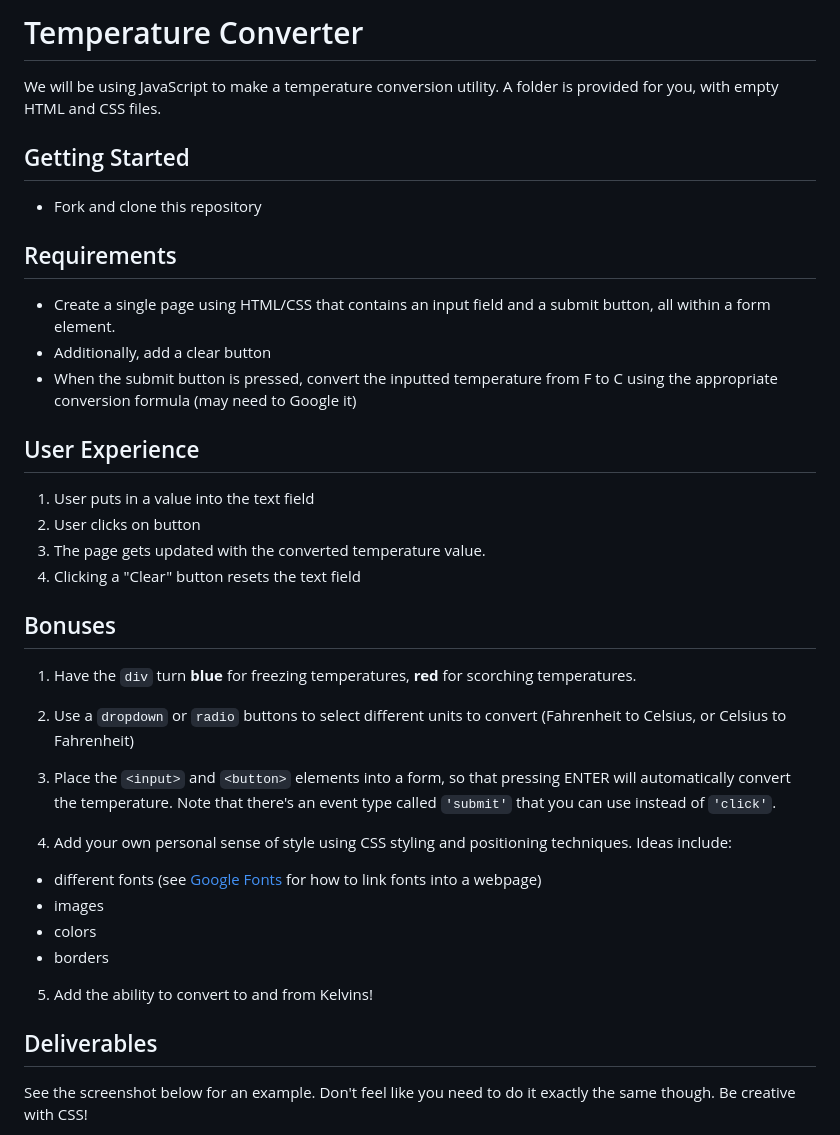
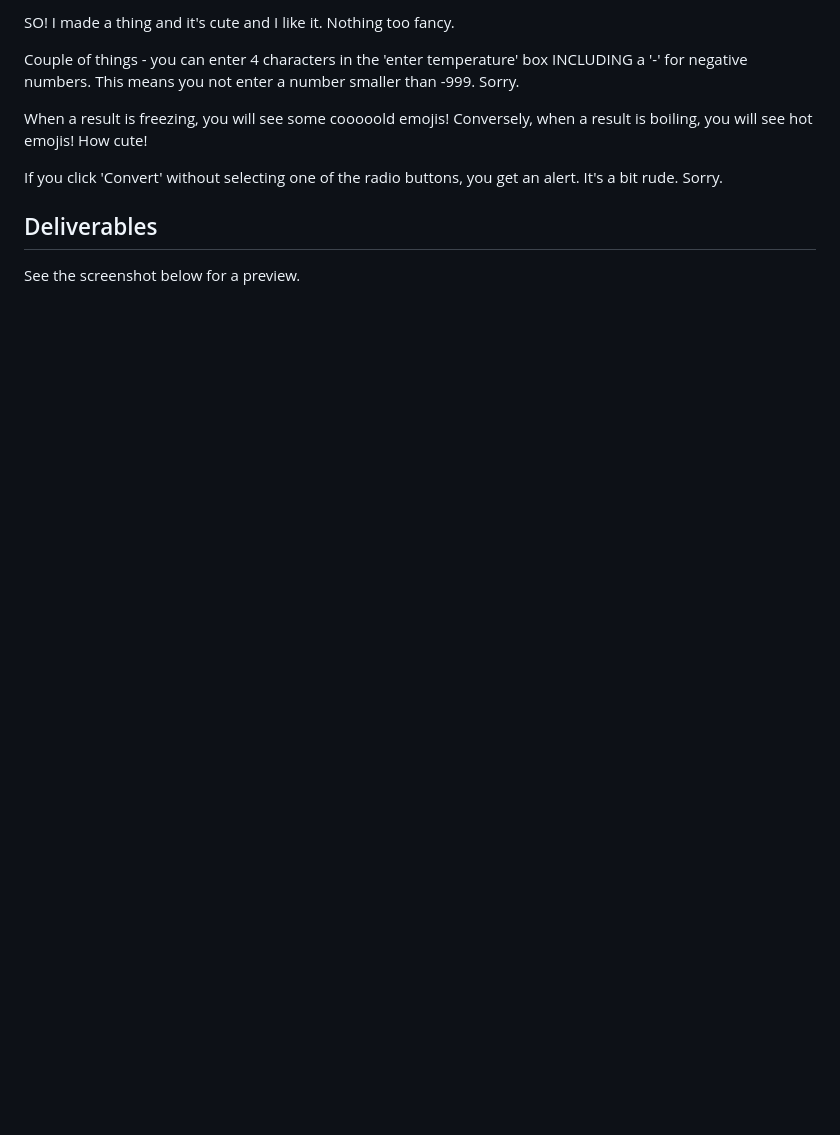
Before and after one commit to WDI-SEA/temperature-converter-dom, a Markdown page: readme.md, the part around the change printed below. Drawn GitHub-style; blank space fills up the shorter version.

Commit message:
updated README for funsies

```diff
--- a/readme.md
+++ b/readme.md
@@ -1,40 +1,13 @@
-# Temperature Converter
+SO! I made a thing and it's cute and I like it. Nothing too fancy.
 
-We will be using JavaScript to make a temperature conversion utility. A folder is provided for you, with empty HTML and CSS files.
+Couple of things - you can enter 4 characters in the 'enter temperature' box INCLUDING a '-' for negative numbers. This means you not enter a number smaller than -999. Sorry.
 
-## Getting Started
+When a result is freezing, you will see some cooooold emojis!
+Conversely, when a result is boiling, you will see hot emojis! How cute!
 
-* Fork and clone this repository
-
-## Requirements
-* Create a single page using HTML/CSS that contains an input field and a submit button, all within a form element.
-* Additionally, add a clear button
-* When the submit button is pressed, convert the inputted temperature from F to C using the appropriate conversion formula (may need to Google it)
-
-## User Experience
-
-1. User puts in a value into the text field
-2. User clicks on button
-3. The page gets updated with the converted temperature value.
-4. Clicking a "Clear" button resets the text field
-
-## Bonuses
-
-1. Have the `div` turn **blue** for freezing temperatures, **red** for scorching temperatures.
-
-2. Use a `dropdown` or `radio` buttons to select different units to convert (Fahrenheit to Celsius, or Celsius to Fahrenheit)
-
-3. Place the `<input>` and `<button>` elements into a form, so that pressing ENTER will automatically convert the temperature. Note that there's an event type called `'submit'` that you can use instead of `'click'`.
-
-4. Add your own personal sense of style using CSS styling and positioning techniques. Ideas include:
-  * different fonts (see [Google Fonts](https://developers.google.com/fonts/docs/getting_started) for how to link fonts into a webpage)
-  * images
-  * colors
-  * borders
-
-5. Add the ability to convert to and from Kelvins!
+If you click 'Convert' without selecting one of the radio buttons, you get an alert. It's a bit rude. Sorry.
 
 ## Deliverables
 
-See the screenshot below for an example. Don't feel like you need to do it exactly the same though. Be creative with CSS!
+See the screenshot below for a preview.
 
```
Also changed, not shown: other parts of readme.md (+1 -1 lines), preview.png (added), solution.jpg (deleted), 1 other file.
